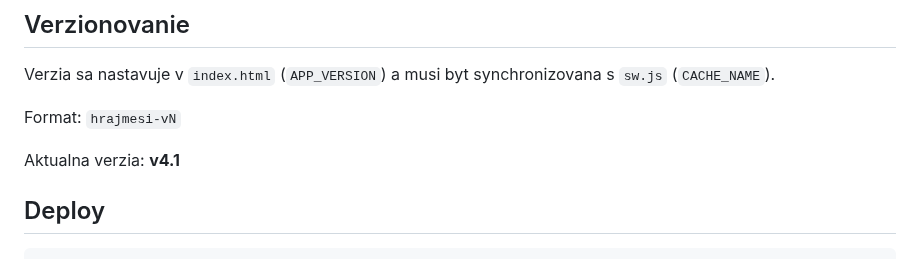
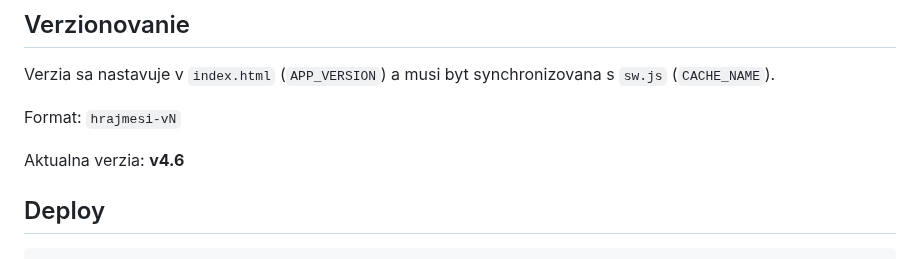
Before and after one commit to DusanOravsky/hry_deti_dusko, a Markdown page: README.md, the part around the change. Rendered like a GitHub page.

```diff
--- a/README.md
+++ b/README.md
@@ -146,7 +146,7 @@ Verzia sa nastavuje v `index.html` (`APP_VERSION`) a musi byt synchronizovana s
 
 Format: `hrajmesi-vN`
 
-Aktualna verzia: **v4.1**
+Aktualna verzia: **v4.6**
 
 ## Deploy
 
```
Also changed, not shown: CLAUDE.md (+23 -2 lines).
